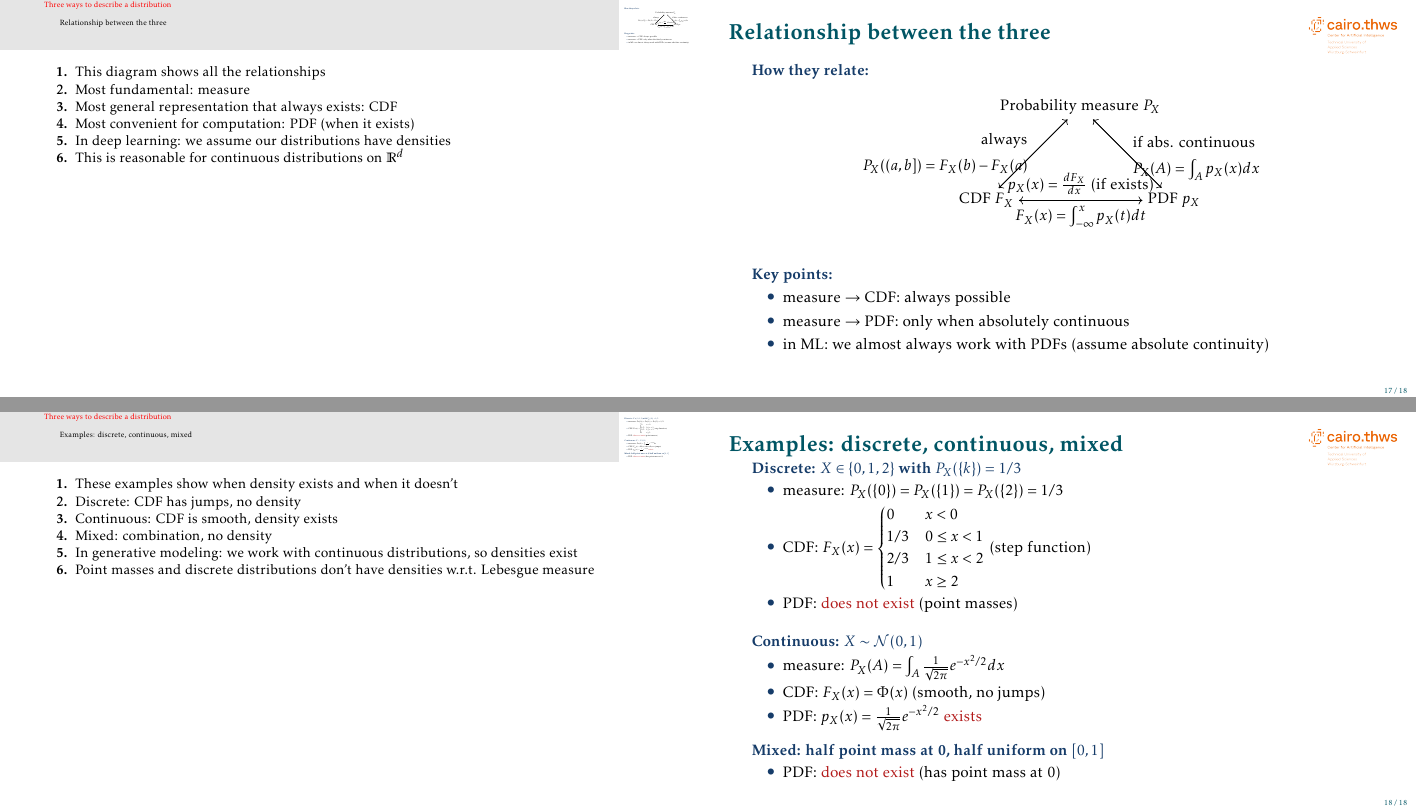
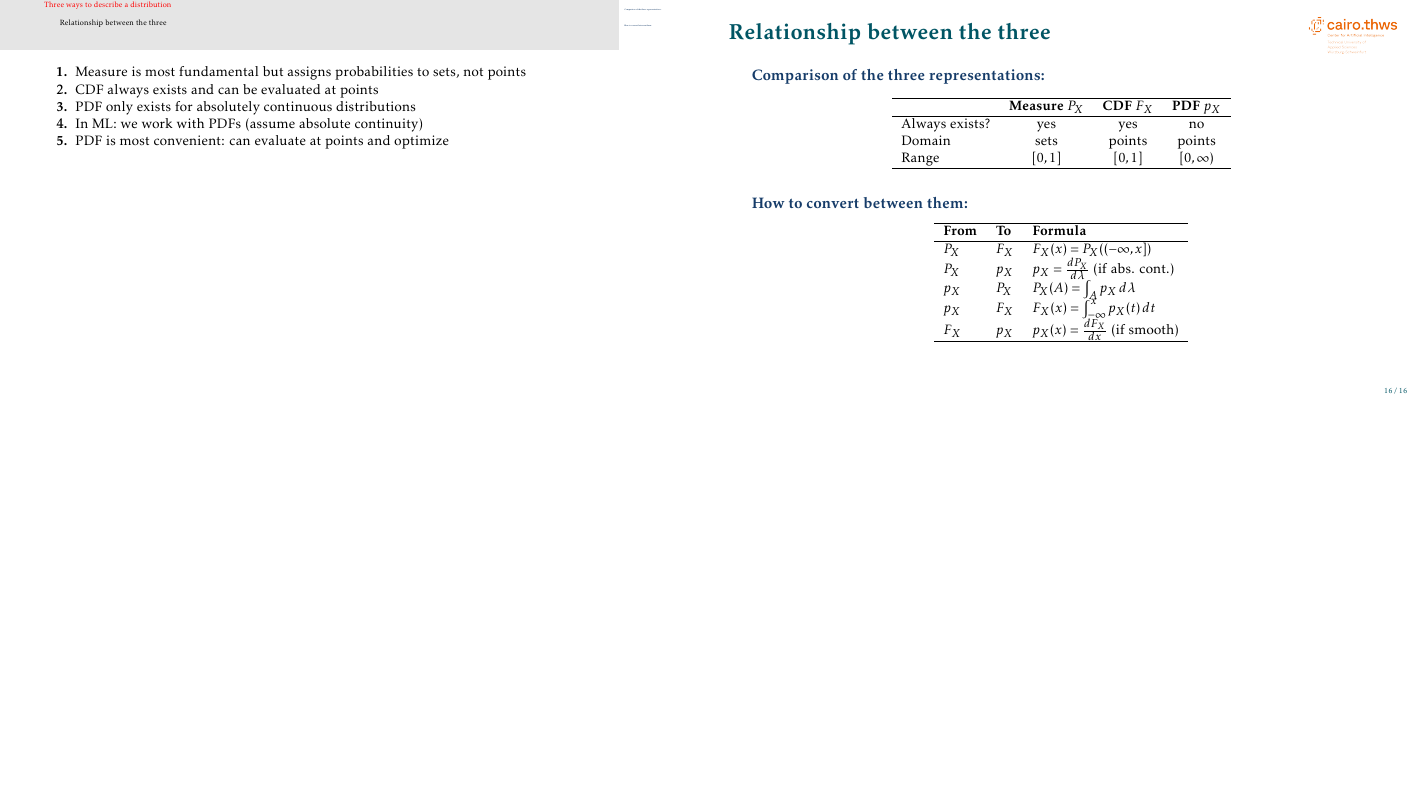
Before and after one commit to mgswiss15/technotes, LaTeX slides (2025_Probability/main.tex, which reads 2025_Probability/distrib_functions.tex): pages 18 and 19 of 19 before the commit and page 17 of 17 after it, the two joined at a grey line, the shorter picture padded with empty space. Compiled offline with pdfLaTeX.

Commit message:
fix: distirbution fucntions done

```diff
--- a/2025_Probability/distrib_functions.tex
+++ b/2025_Probability/distrib_functions.tex
@@ -249,15 +251,39 @@ This is literally the derivative of measure $P_X$ w.r.t. measure $\lambda$ at po
 \item Interpretation: $p_X(x)$ measures local concentration of probability
 }
 
-\begin{frame}{When does density exist?}
+\begin{frame}{Relationship between the three}
 
-\structure{Condition: absolute continuity}\\
-$P_X$ is absolutely continuous w.r.t. Lebesgue measure $\lambda$
+\structure{Comparison of the three representations:}
 
 \vskip 0.5em
-Meaning: $\lambda(A) = 0 \Rightarrow P_X(A) = 0$ (zero volume $\Rightarrow$ zero probability)
+\begin{center}
+\small
+\begin{tabular}{lccc}
+\hline
+& \textbf{Measure $P_X$} & \textbf{CDF $F_X$} & \textbf{PDF $p_X$} \\
+\hline
+Always exists? & yes & yes & no \\
+Domain & sets & points & points \\
+Range & $[0,1]$ & $[0,1]$ & $[0,\infty)$ \\
+\hline
+\end{tabular}
+\end{center}
 
 \vskip 1em
-\structure{Radon-Nikodym theorem:}\\
-If $P_X$ is absolutely continuous w.r.t. $\lambda$, then density exists
+\structure{How to convert between them:}
 
+\vskip 0.5em
+\begin{center}
+\small
+\begin{tabular}{lll}
+\hline
+\textbf{From} & \textbf{To} & \textbf{Formula} \\
+\hline
+$P_X$ & $F_X$ & $F_X(x) = P_X((-\infty, x])$ \\
+$P_X$ & $p_X$ & $p_X = \frac{dP_X}{d\lambda}$ (if abs. cont.) \\
+$p_X$ & $P_X$ & $P_X(A) = \int_A p_X \, d\lambda$ \\
+$p_X$ & $F_X$ & $F_X(x) = \int_{-\infty}^x p_X(t) \, dt$ \\
+$F_X$ & $p_X$ & $p_X(x) = \frac{dF_X}{dx}$ (if smooth) \\
+\hline
+\end{tabular}
+\end{center}
@@ -281,78 +295,6 @@ If $P_X$ is absolutely continuous w.r.t. $\lambda$, then density exists
-\item In generative modeling: we work with absolutely continuous distributions
-\item This justifies working at the density level in code
+\item Measure is most fundamental but assigns probabilities to sets, not points
+\item CDF always exists and can be evaluated at points
+\item PDF only exists for absolutely continuous distributions
+\item In ML: we work with PDFs (assume absolute continuity)
+\item PDF is most convenient: can evaluate at points and optimize
 }
-
-\begin{frame}{Relationship between the three}
-
-\structure{How they relate:}
-
-\vskip 0.5em
-\begin{center}
-\begin{tikzpicture}[node distance=2cm]
-\node (measure) {Probability measure $P_X$};
-\node (cdf) [below left of=measure, node distance=3cm] {CDF $F_X$};
-\node (pdf) [below right of=measure, node distance=3cm] {PDF $p_X$};
-
-\draw[->] (measure) -- (cdf) node[midway,above left] {always};
-\draw[->] (measure) -- (pdf) node[midway,above right] {if abs. continuous};
-\draw[->] (pdf) -- (cdf) node[midway,below] {$F_X(x) = \int_{-\infty}^x p_X(t) dt$};
-\draw[->] (cdf) -- (pdf) node[midway,above] {$p_X(x) = \frac{dF_X}{dx}$ (if exists)};
-\draw[->] (pdf) -- (measure) node[midway,below right] {$P_X(A) = \int_A p_X(x) dx$};
-\draw[->] (cdf) -- (measure) node[midway,below left] {$P_X((a,b]) = F_X(b) - F_X(a)$};
-\end{tikzpicture}
-\end{center}
-
-\vskip 1em
-\structure{Key points:}
-\begin{itemize}
-\item measure $\to$ CDF: always possible
-\item measure $\to$ PDF: only when absolutely continuous
-\item in ML: we almost always work with PDFs (assume absolute continuity)
-\end{itemize}
-
-\end{frame}
-
-\note[enumerate]
-{
-\item This diagram shows all the relationships
-\item Most fundamental: measure
-\item Most general representation that always exists: CDF
-\item Most convenient for computation: PDF (when it exists)
-\item In deep learning: we assume our distributions have densities
-\item This is reasonable for continuous distributions on $\mR^d$
-}
-
-\begin{frame}{Examples: discrete, continuous, mixed}
-
-\structure{Discrete: $X \in \{0, 1, 2\}$ with $P_X(\{k\}) = 1/3$}
-\begin{itemize}
-\item measure: $P_X(\{0\}) = P_X(\{1\}) = P_X(\{2\}) = 1/3$
-\item CDF: $F_X(x) = \begin{cases} 0 & x < 0 \\ 1/3 & 0 \leq x < 1 \\ 2/3 & 1 \leq x < 2 \\ 1 & x \geq 2 \end{cases}$ (step function)
-\item PDF: \alert{does not exist} (point masses)
-\end{itemize}
-
-\vskip 1em
-\structure{Continuous: $X \sim \mathcal{N}(0, 1)$}
-\begin{itemize}
-\item measure: $P_X(A) = \int_A \frac{1}{\sqrt{2\pi}} e^{-x^2/2} dx$
-\item CDF: $F_X(x) = \Phi(x)$ (smooth, no jumps)
-\item PDF: $p_X(x) = \frac{1}{\sqrt{2\pi}} e^{-x^2/2}$ \alert{exists}
-\end{itemize}
-
-\vskip 0.5em
-\structure{Mixed: half point mass at 0, half uniform on $[0,1]$}
-\begin{itemize}
-\item PDF: \alert{does not exist} (has point mass at 0)
-\end{itemize}
-
-\end{frame}
-
-\note[enumerate]
-{
-\item These examples show when density exists and when it doesn't
-\item Discrete: CDF has jumps, no density
-\item Continuous: CDF is smooth, density exists
-\item Mixed: combination, no density
-\item In generative modeling: we work with continuous distributions, so densities exist
-\item Point masses and discrete distributions don't have densities w.r.t. Lebesgue measure
-}
```
Also changed, not shown: 2025_Probability/distrib_functions.tex (16 more changed lines).
